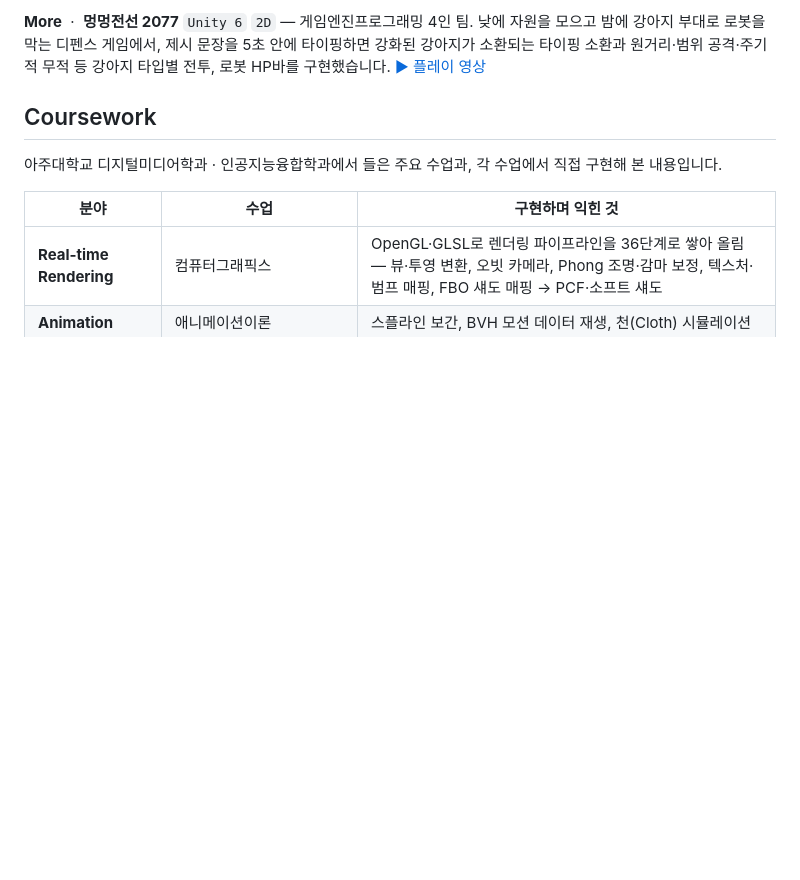
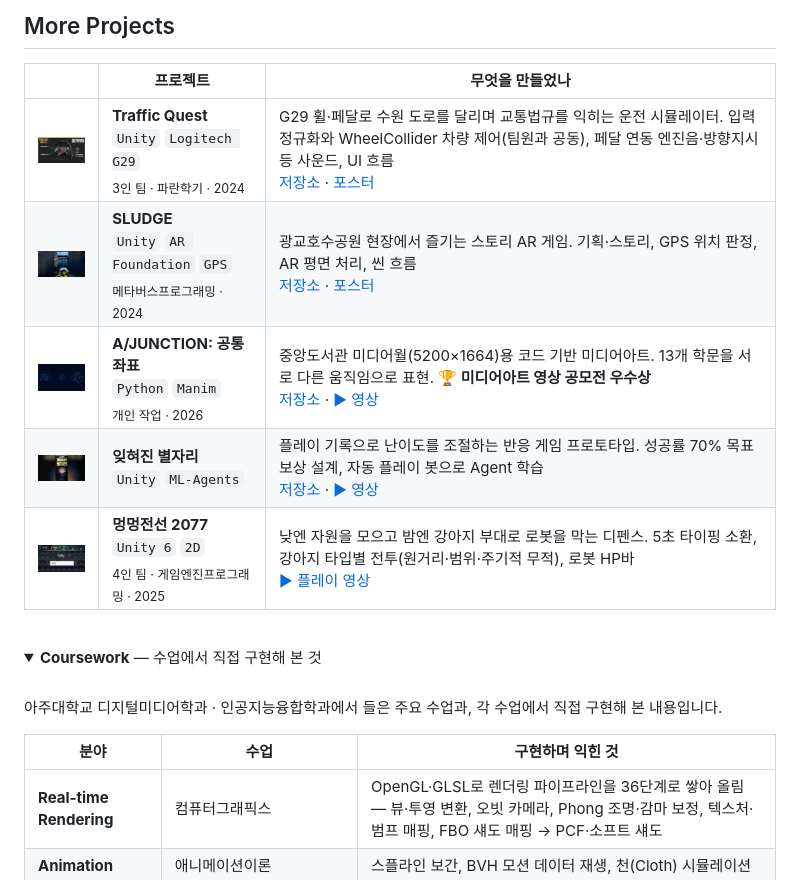
Before and after one commit to WhySongSerious/WhySongSerious, a Markdown page: README.md, the part around one of its changes. Rendered like a GitHub page; pictures changed too: assets/dog-frontline.jpg (added); folded sections open; blank space fills up the shorter version.

```diff
--- a/README.md
+++ b/README.md
@@ -89,10 +79,21 @@ G29 휠·페달로 조작하는 운전 시뮬레이터. 팀원과 함께 입력
 </tr>
 </table>
 
-**More** &nbsp;·&nbsp; **멍멍전선 2077** `Unity 6` `2D` — 게임엔진프로그래밍 4인 팀. 낮에 자원을 모으고 밤에 강아지 부대로 로봇을 막는 디펜스 게임에서, 제시 문장을 5초 안에 타이핑하면 강화된 강아지가 소환되는 타이핑 소환과 원거리·범위 공격·주기적 무적 등 강아지 타입별 전투, 로봇 HP바를 구현했습니다. [▶ 플레이 영상](https://drive.google.com/file/d/1cP-GZUmtW8tdyOifEUJn3dGBOk0w0ctD/view)
+## More Projects
 
+| | 프로젝트 | 무엇을 만들었나 |
+| --- | --- | --- |
+| <img src="assets/traffic-quest.jpg" width="120"> | **Traffic Quest**<br>`Unity` `Logitech G29`<br><sub>3인 팀 · 파란학기 · 2024</sub> | G29 휠·페달로 수원 도로를 달리며 교통법규를 익히는 운전 시뮬레이터. 입력 정규화와 WheelCollider 차량 제어(팀원과 공동), 페달 연동 엔진음·방향지시등 사운드, UI 흐름<br>[저장소](https://github.com/WhySongSerious/GyoAJung_TrafficQuest) · [포스터](https://drive.google.com/file/d/1h9MDdBxNJWCKT6favhQOwuQrftxAiqkT/view) |
+| <img src="assets/sludge.jpg" width="120"> | **SLUDGE**<br>`Unity` `AR Foundation` `GPS`<br><sub>메타버스프로그래밍 · 2024</sub> | 광교호수공원 현장에서 즐기는 스토리 AR 게임. 기획·스토리, GPS 위치 판정, AR 평면 처리, 씬 흐름<br>[저장소](https://github.com/WhySongSerious/SLUDGE) · [포스터](https://drive.google.com/file/d/1Ug26IbHkNln5CfJF3lK8nF6aed4d1sc4/view) |
+| <img src="assets/a-junction.jpg" width="120"> | **A/JUNCTION: 공통좌표**<br>`Python` `Manim`<br><sub>개인 작업 · 2026</sub> | 중앙도서관 미디어월(5200×1664)용 코드 기반 미디어아트. 13개 학문을 서로 다른 움직임으로 표현. **🏆 미디어아트 영상 공모전 우수상**<br>[저장소](https://github.com/WhySongSerious/AJunction_MediaArt) · [▶ 영상](https://drive.google.com/file/d/1Rsv2LDvIe85XjjAcHICKJDetsxXIYXUX/view) |
+| <img src="assets/forgotten-constellation.jpg" width="120"> | **잊혀진 별자리**<br>`Unity` `ML-Agents` | 플레이 기록으로 난이도를 조절하는 반응 게임 프로토타입. 성공률 70% 목표 보상 설계, 자동 플레이 봇으로 Agent 학습<br>[저장소](https://github.com/WhySongSerious/AICAP1_ADHDGame) · [▶ 영상](https://drive.google.com/file/d/1D_GWcWMXCCZPWjGZEGMwXTTCsHGzVDn1/view) |
+| <img src="assets/dog-frontline.jpg" width="120"> | **멍멍전선 2077**<br>`Unity 6` `2D`<br><sub>4인 팀 · 게임엔진프로그래밍 · 2025</sub> | 낮엔 자원을 모으고 밤엔 강아지 부대로 로봇을 막는 디펜스. 5초 타이핑 소환, 강아지 타입별 전투(원거리·범위·주기적 무적), 로봇 HP바<br>[▶ 플레이 영상](https://drive.google.com/file/d/1cP-GZUmtW8tdyOifEUJn3dGBOk0w0ctD/view) |
 
-## Coursework
+<br>
+
+<details>
+<summary><b>Coursework</b> — 수업에서 직접 구현해 본 것</summary>
+<br>
 
 아주대학교 디지털미디어학과 · 인공지능융합학과에서 들은 주요 수업과, 각 수업에서 직접 구현해 본 내용입니다.
 
```
Also changed, not shown: other parts of README.md (+41 -51 lines), assets/showcase-boxbox.jpg (added), assets/showcase-this-is-our-home.jpg (added), assets/showcase-traumas.jpg (added), 1 other file.
